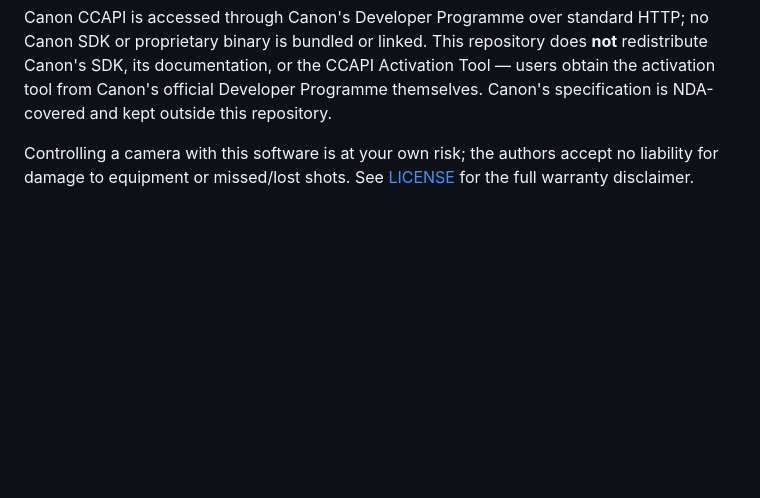
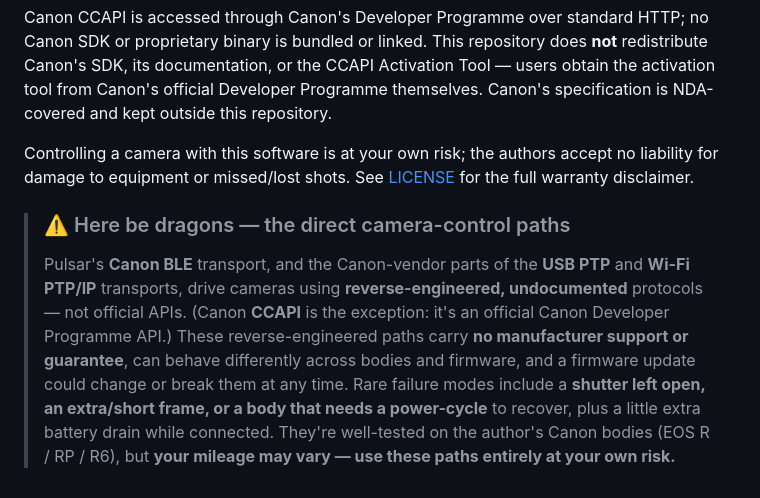
Before and after one commit to pulsar-trigger/pulsar-trigger, a Markdown page: README.md, the part around the change. Rendered like a GitHub page; blank space fills up the shorter version.

```diff
--- a/README.md
+++ b/README.md
@@ -652,3 +652,7 @@ Pulsar is an independent, open-source project. It is **not affiliated with, auth
 Canon CCAPI is accessed through Canon's Developer Programme over standard HTTP; no Canon SDK or proprietary binary is bundled or linked. This repository does **not** redistribute Canon's SDK, its documentation, or the CCAPI Activation Tool — users obtain the activation tool from Canon's official Developer Programme themselves. Canon's specification is NDA-covered and kept outside this repository.
 
 Controlling a camera with this software is at your own risk; the authors accept no liability for damage to equipment or missed/lost shots. See [LICENSE](LICENSE) for the full warranty disclaimer.
+
+> ### ⚠️ Here be dragons — the direct camera-control paths
+>
+> Pulsar's **Canon BLE** transport, and the Canon-vendor parts of the **USB PTP** and **Wi-Fi PTP/IP** transports, drive cameras using **reverse-engineered, undocumented** protocols — not official APIs. (Canon **CCAPI** is the exception: it's an official Canon Developer Programme API.) These reverse-engineered paths carry **no manufacturer support or guarantee**, can behave differently across bodies and firmware, and a firmware update could change or break them at any time. Rare failure modes include a **shutter left open, an extra/short frame, or a body that needs a power-cycle** to recover, plus a little extra battery drain while connected. They're well-tested on the author's Canon bodies (EOS R / RP / R6), but **your mileage may vary — use these paths entirely at your own risk.**
```
Also changed, not shown: docs/canon-ble.md (+15 -0 lines).
